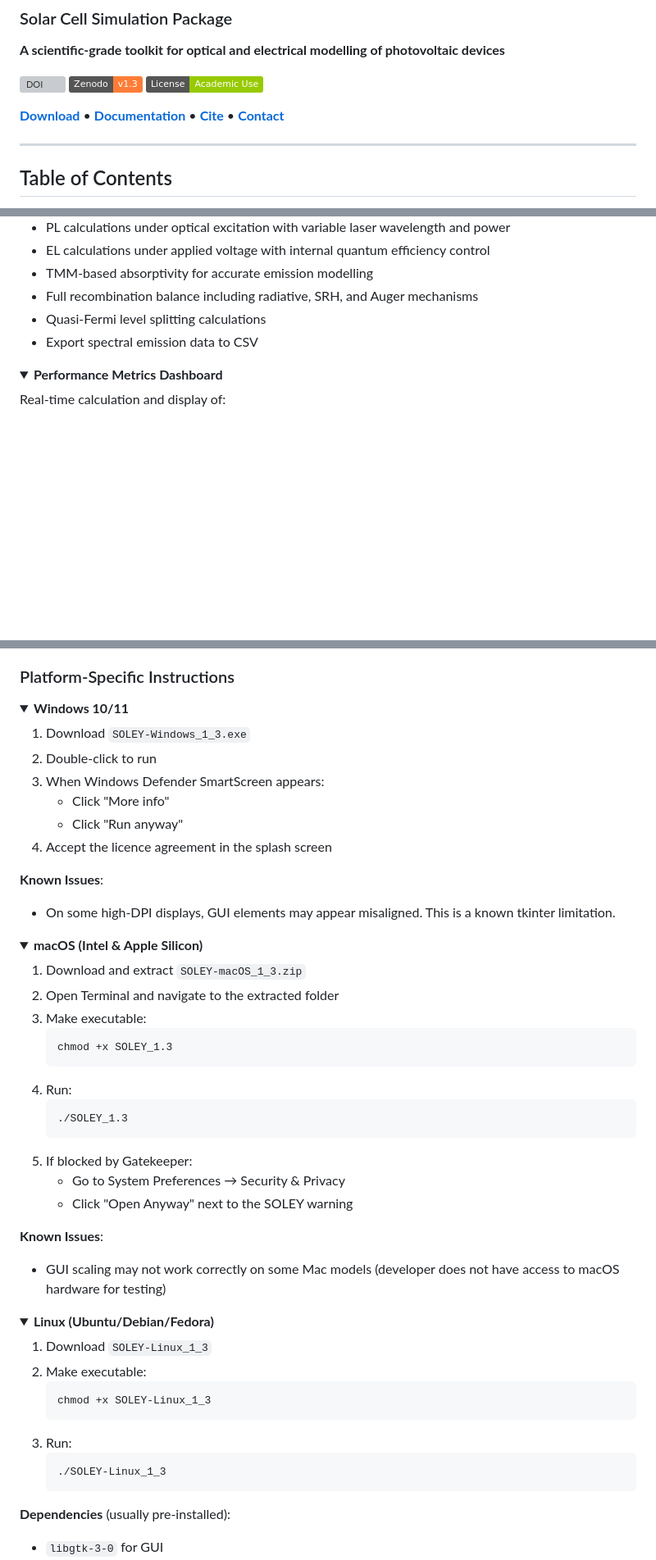
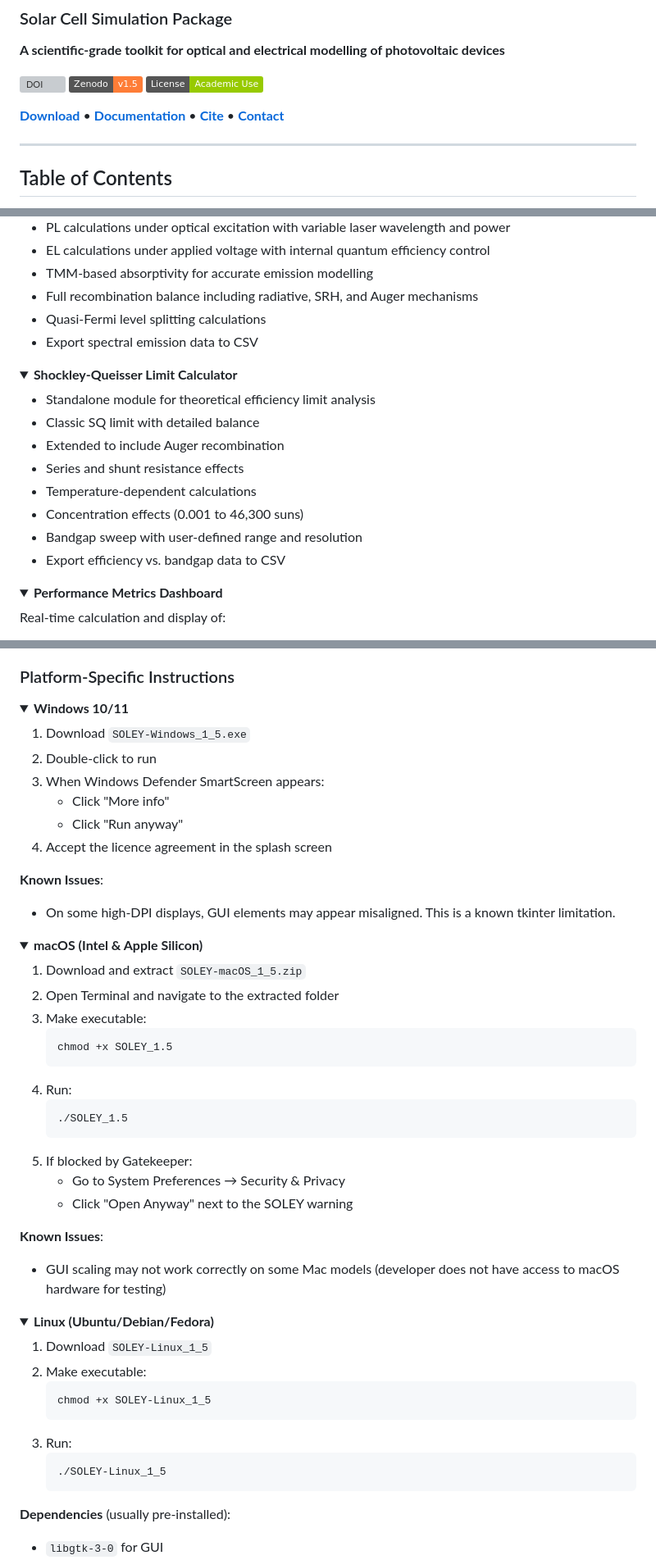
Before and after one commit to zacharie-li-kao/SOLEY-PV, a Markdown page: index.md, 3 parts joined by grey strips. Shown: that part at 82% size. GitHub-like rendering; folded sections open; badges without logos; blank space fills up the shorter version; grey boxes are pictures that could not be loaded.

Commit message:
Update documentation for SOLEY v1.5
Updated Zenodo badge and documentation links to version 1.5. Added new features and updated download instructions for executables.

````diff
--- a/index.md
+++ b/index.md
@@ -11,6 +11,6 @@
 **A scientific-grade toolkit for optical and electrical modelling of photovoltaic devices**
 
 [![DOI](https://img.shields.io/badge/DOI-10.1002%2Fsolr.202500345-blue)](https://doi.org/10.1002/solr.202500345)
-[![Zenodo](https://img.shields.io/badge/Zenodo-v1.3-orange)](https://zenodo.org/records/17144667)
+[![Zenodo](https://img.shields.io/badge/Zenodo-v1.5-orange)](https://zenodo.org/records/17144667)
 [![License](https://img.shields.io/badge/License-Academic%20Use-green)](#license)
 
@@ -185,6 +186,20 @@
 </details>
 
 <details>
+<summary><b>Shockley-Queisser Limit Calculator</b></summary>
+
+- Standalone module for theoretical efficiency limit analysis
+- Classic SQ limit with detailed balance
+- Extended to include Auger recombination
+- Series and shunt resistance effects
+- Temperature-dependent calculations
+- Concentration effects (0.001 to 46,300 suns)
+- Bandgap sweep with user-defined range and resolution
+- Export efficiency vs. bandgap data to CSV
+
+</details>
+
+<details>
 <summary><b>Performance Metrics Dashboard</b></summary>
 
 Real-time calculation and display of:
@@ -275,7 +291,7 @@ Your operating system will flag SOLEY as potentially unsafe because the executab
 <details>
 <summary><b>Windows 10/11</b></summary>
 
-1. Download `SOLEY-Windows_1_3.exe`
+1. Download `SOLEY-Windows_1_5.exe`
 2. Double-click to run
 3. When Windows Defender SmartScreen appears:
    - Click "More info"
@@ -290,15 +306,15 @@ Your operating system will flag SOLEY as potentially unsafe because the executab
 <details>
 <summary><b>macOS (Intel & Apple Silicon)</b></summary>
 
-1. Download and extract `SOLEY-macOS_1_3.zip`
+1. Download and extract `SOLEY-macOS_1_5.zip`
 2. Open Terminal and navigate to the extracted folder
 3. Make executable:
    ```bash
-   chmod +x SOLEY_1.3
+   chmod +x SOLEY_1.5
    ```
 4. Run:
    ```bash
-   ./SOLEY_1.3
+   ./SOLEY_1.5
    ```
 5. If blocked by Gatekeeper:
    - Go to System Preferences → Security & Privacy
@@ -312,14 +328,14 @@ Your operating system will flag SOLEY as potentially unsafe because the executab
 <details>
 <summary><b>Linux (Ubuntu/Debian/Fedora)</b></summary>
 
-1. Download `SOLEY-Linux_1_3`
+1. Download `SOLEY-Linux_1_5`
 2. Make executable:
    ```bash
-   chmod +x SOLEY-Linux_1_3
+   chmod +x SOLEY-Linux_1_5
    ```
 3. Run:
    ```bash
-   ./SOLEY-Linux_1_3
+   ./SOLEY-Linux_1_5
    ```
 
 **Dependencies** (usually pre-installed):
````
Also changed, not shown: other parts of index.md (+8 -6 lines).
